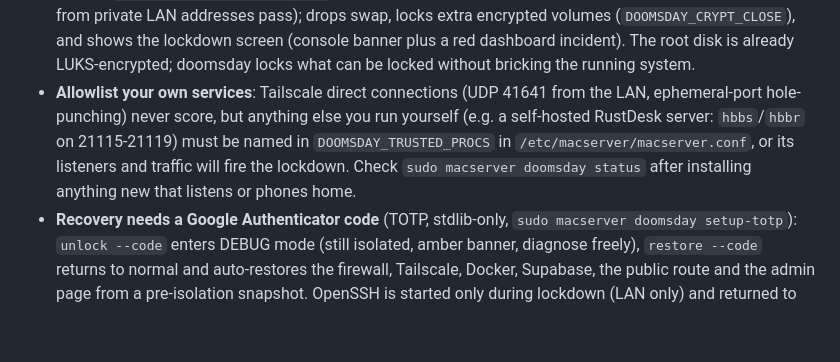
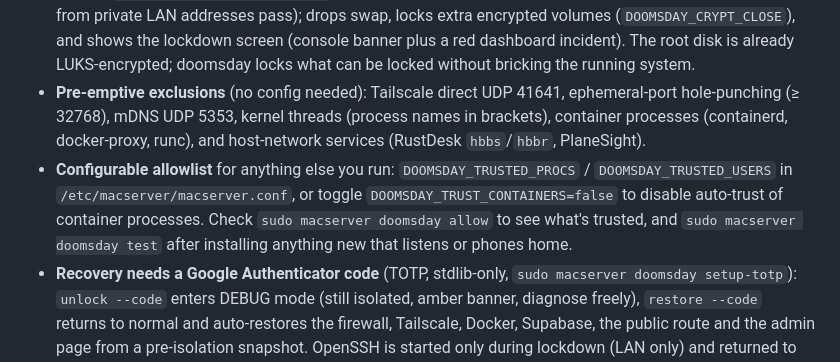
Before and after one commit to corund207/MacServer, a Markdown page: docs/SECURITY.md, the part around the change. GitHub-like rendering; blank space fills up the shorter version.

```diff
--- a/docs/SECURITY.md
+++ b/docs/SECURITY.md
@@ -110,13 +110,16 @@ disables detection only).
   (`DOOMSDAY_CRYPT_CLOSE`), and shows the lockdown screen (console banner plus
   a red dashboard incident). The root disk is already LUKS-encrypted; doomsday
   locks what can be locked without bricking the running system.
-- **Allowlist your own services**: Tailscale direct connections (UDP 41641 from
-  the LAN, ephemeral-port hole-punching) never score, but anything else you run
-  yourself (e.g. a self-hosted RustDesk server: `hbbs`/`hbbr` on 21115-21119)
-  must be named in `DOOMSDAY_TRUSTED_PROCS` in
-  `/etc/macserver/macserver.conf`, or its listeners and traffic will fire the
-  lockdown. Check `sudo macserver doomsday status` after installing anything
-  new that listens or phones home.
+- **Pre-emptive exclusions** (no config needed): Tailscale direct UDP 41641,
+  ephemeral-port hole-punching (≥ 32768), mDNS UDP 5353, kernel threads
+  (process names in brackets), container processes (containerd, docker-proxy,
+  runc), and host-network services (RustDesk `hbbs`/`hbbr`, PlaneSight).
+- **Configurable allowlist** for anything else you run:
+  `DOOMSDAY_TRUSTED_PROCS` / `DOOMSDAY_TRUSTED_USERS` in
+  `/etc/macserver/macserver.conf`, or toggle `DOOMSDAY_TRUST_CONTAINERS=false`
+  to disable auto-trust of container processes. Check `sudo macserver doomsday
+  allow` to see what's trusted, and `sudo macserver doomsday test` after
+  installing anything new that listens or phones home.
 - **Recovery needs a Google Authenticator code** (TOTP, stdlib-only,
   `sudo macserver doomsday setup-totp`): `unlock --code` enters DEBUG mode
   (still isolated, amber banner, diagnose freely), `restore --code` returns to
```
Also changed, not shown: context/STATUS.md (+22 -11 lines).
